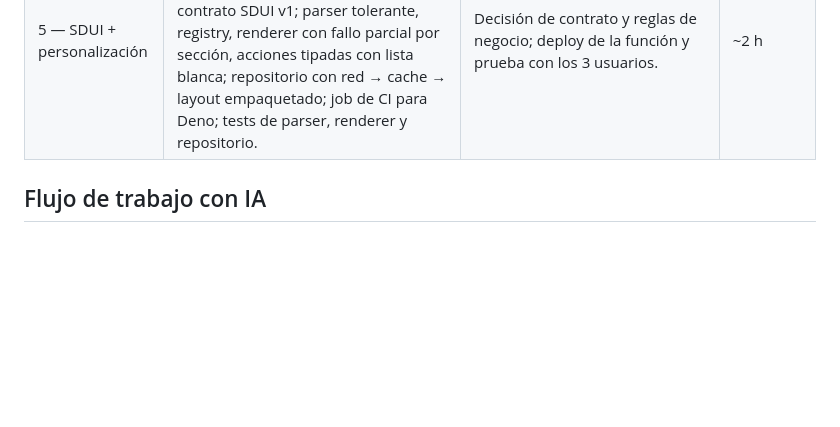
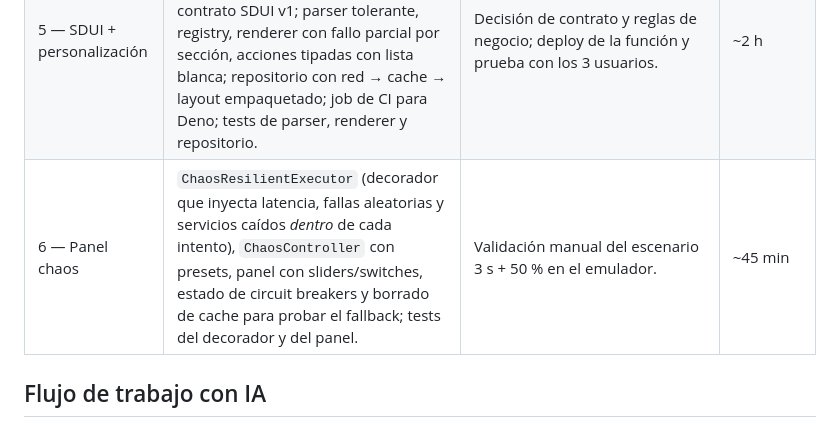
Before and after one commit to serg123g/bi-fintech-demo, a Markdown page: docs/AI_USAGE.md, the part around the change. Drawn GitHub-style; blank space fills up the shorter version.

```diff
--- a/docs/AI_USAGE.md
+++ b/docs/AI_USAGE.md
@@ -10,6 +10,7 @@ Registro por fase de cómo se usó IA (Claude, modo agente) durante el desarroll
 | 4 — Cuentas + resiliencia | `ResilientExecutor` (timeout por intento, backoff exponencial con full jitter solo para operaciones idempotentes, circuit breaker por servicio, correlation ID), cache Hive cifrada con AES (llave en Keychain/Keystore) y claves por usuario, helper stale-while-revalidate, `SwrBloc` genérico, pantallas de cuentas y movimientos con skeleton / datos guardados / error con reintento, banner offline y tests (executor, breaker, SWR, mapper, bloc, widgets). | Validación con `flutter analyze`/`flutter test` en local antes de cada commit; prueba manual en modo avión. | ~2 h |
 | 4b — Feedback Fase 4 | Padding del botón del home con tokens, estado offline en la barra de frescura (cloud_off, "Datos guardados", color de advertencia), refresco automático al reconectar, `SessionCacheCleaner` y tests de aislamiento de cache entre usuarios. | Detecté los defectos en prueba manual y definí el comportamiento esperado. | ~30 min |
 | 5 — SDUI + personalización | Edge Function `home-layout` (Deno) con reglas puras + 8 tests `deno test` ejecutados por la IA antes de entregar; contrato SDUI v1; parser tolerante, registry, renderer con fallo parcial por sección, acciones tipadas con lista blanca; repositorio con red → cache → layout empaquetado; job de CI para Deno; tests de parser, renderer y repositorio. | Decisión de contrato y reglas de negocio; deploy de la función y prueba con los 3 usuarios. | ~2 h |
+| 6 — Panel chaos | `ChaosResilientExecutor` (decorador que inyecta latencia, fallas aleatorias y servicios caídos *dentro* de cada intento), `ChaosController` con presets, panel con sliders/switches, estado de circuit breakers y borrado de cache para probar el fallback; tests del decorador y del panel. | Validación manual del escenario 3 s + 50 % en el emulador. | ~45 min |
 
 ## Flujo de trabajo con IA
 
```
Also changed, not shown: README.md (+16 -0 lines).
